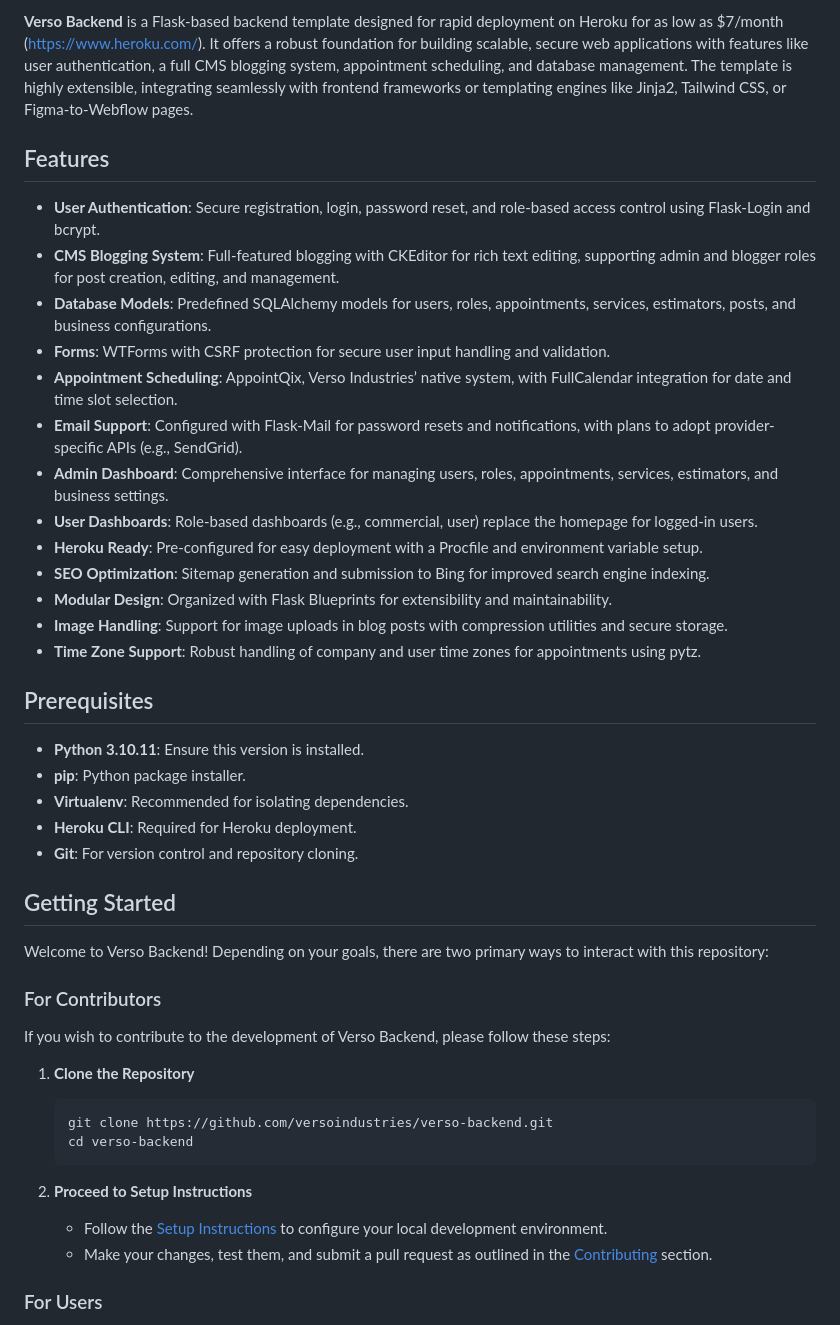
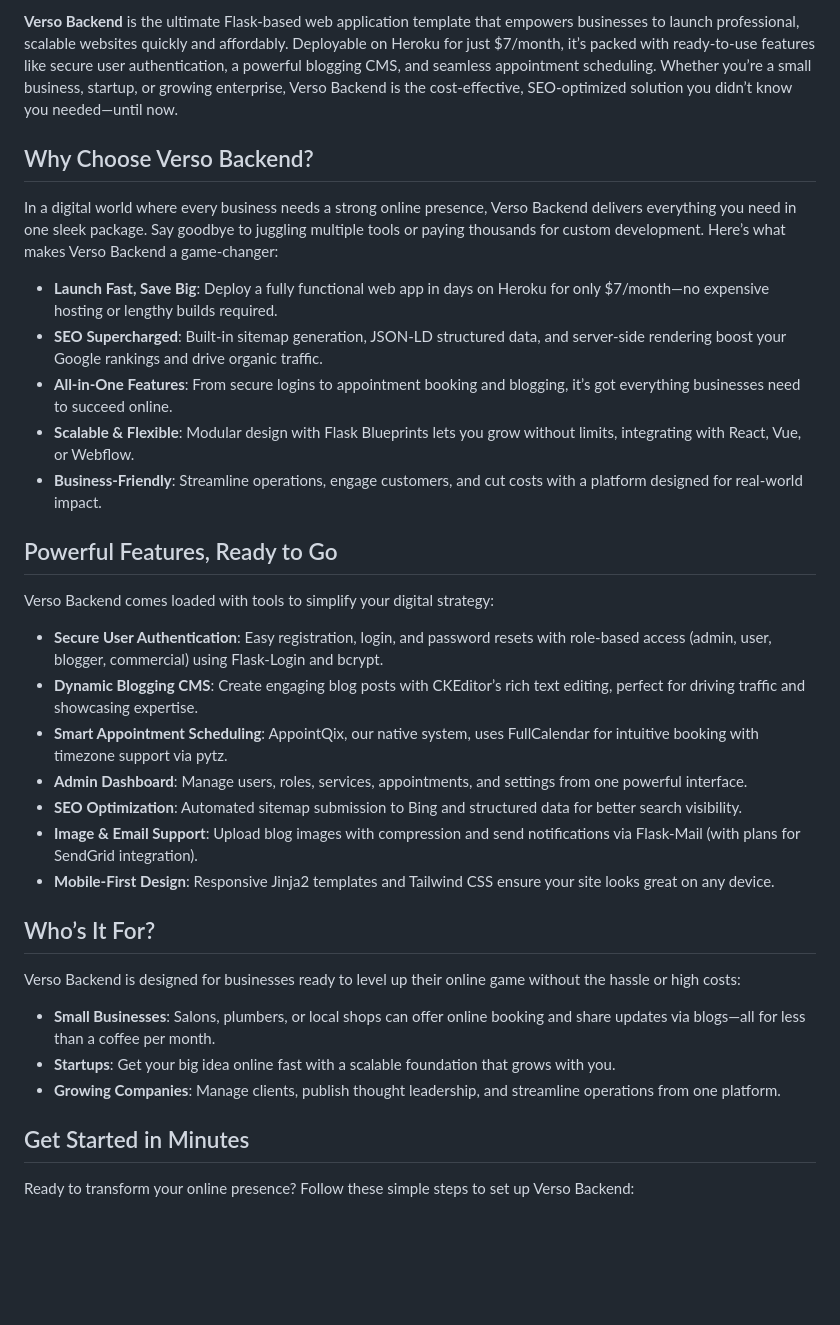
Before and after one commit to versoindustries/verso-backend, a Markdown page: README.md, the part around one of its changes. Drawn GitHub-style; blank space fills up the shorter version.

````diff
--- a/README.md
+++ b/README.md
@@ -4,47 +4,37 @@
 
-**Verso Backend** is a Flask-based backend template designed for rapid deployment on Heroku for as low as $7/month (https://www.heroku.com/). It offers a robust foundation for building scalable, secure web applications with features like user authentication, a full CMS blogging system, appointment scheduling, and database management. The template is highly extensible, integrating seamlessly with frontend frameworks or templating engines like Jinja2, Tailwind CSS, or Figma-to-Webflow pages.
+**Verso Backend** is the ultimate Flask-based web application template that empowers businesses to launch professional, scalable websites quickly and affordably. Deployable on Heroku for just $7/month, it’s packed with ready-to-use features like secure user authentication, a powerful blogging CMS, and seamless appointment scheduling. Whether you’re a small business, startup, or growing enterprise, Verso Backend is the cost-effective, SEO-optimized solution you didn’t know you needed—until now.
 
-## Features
+## Why Choose Verso Backend?
 
-- **User Authentication**: Secure registration, login, password reset, and role-based access control using Flask-Login and bcrypt.
-- **CMS Blogging System**: Full-featured blogging with CKEditor for rich text editing, supporting admin and blogger roles for post creation, editing, and management.
-- **Database Models**: Predefined SQLAlchemy models for users, roles, appointments, services, estimators, posts, and business configurations.
-- **Forms**: WTForms with CSRF protection for secure user input handling and validation.
-- **Appointment Scheduling**: AppointQix, Verso Industries’ native system, with FullCalendar integration for date and time slot selection.
-- **Email Support**: Configured with Flask-Mail for password resets and notifications, with plans to adopt provider-specific APIs (e.g., SendGrid).
-- **Admin Dashboard**: Comprehensive interface for managing users, roles, appointments, services, estimators, and business settings.
-- **User Dashboards**: Role-based dashboards (e.g., commercial, user) replace the homepage for logged-in users.
-- **Heroku Ready**: Pre-configured for easy deployment with a Procfile and environment variable setup.
-- **SEO Optimization**: Sitemap generation and submission to Bing for improved search engine indexing.
-- **Modular Design**: Organized with Flask Blueprints for extensibility and maintainability.
-- **Image Handling**: Support for image uploads in blog posts with compression utilities and secure storage.
-- **Time Zone Support**: Robust handling of company and user time zones for appointments using pytz.
+In a digital world where every business needs a strong online presence, Verso Backend delivers everything you need in one sleek package. Say goodbye to juggling multiple tools or paying thousands for custom development. Here’s what makes Verso Backend a game-changer:
 
-## Prerequisites
+- **Launch Fast, Save Big**: Deploy a fully functional web app in days on Heroku for only $7/month—no expensive hosting or lengthy builds required.
+- **SEO Supercharged**: Built-in sitemap generation, JSON-LD structured data, and server-side rendering boost your Google rankings and drive organic traffic.
+- **All-in-One Features**: From secure logins to appointment booking and blogging, it’s got everything businesses need to succeed online.
+- **Scalable & Flexible**: Modular design with Flask Blueprints lets you grow without limits, integrating with React, Vue, or Webflow.
+- **Business-Friendly**: Streamline operations, engage customers, and cut costs with a platform designed for real-world impact.
 
-- **Python 3.10.11**: Ensure this version is installed.
-- **pip**: Python package installer.
-- **Virtualenv**: Recommended for isolating dependencies.
-- **Heroku CLI**: Required for Heroku deployment.
-- **Git**: For version control and repository cloning.
+## Powerful Features, Ready to Go
 
-## Getting Started
+Verso Backend comes loaded with tools to simplify your digital strategy:
 
-Welcome to Verso Backend! Depending on your goals, there are two primary ways to interact with this repository:
+- **Secure User Authentication**: Easy registration, login, and password resets with role-based access (admin, user, blogger, commercial) using Flask-Login and bcrypt.
+- **Dynamic Blogging CMS**: Create engaging blog posts with CKEditor’s rich text editing, perfect for driving traffic and showcasing expertise.
+- **Smart Appointment Scheduling**: AppointQix, our native system, uses FullCalendar for intuitive booking with timezone support via pytz.
+- **Admin Dashboard**: Manage users, roles, services, appointments, and settings from one powerful interface.
+- **SEO Optimization**: Automated sitemap submission to Bing and structured data for better search visibility.
+- **Image & Email Support**: Upload blog images with compression and send notifications via Flask-Mail (with plans for SendGrid integration).
+- **Mobile-First Design**: Responsive Jinja2 templates and Tailwind CSS ensure your site looks great on any device.
 
-### For Contributors
+## Who’s It For?
 
-If you wish to contribute to the development of Verso Backend, please follow these steps:
+Verso Backend is designed for businesses ready to level up their online game without the hassle or high costs:
 
-1. **Clone the Repository**
-   ```bash
-   git clone https://github.com/versoindustries/verso-backend.git
-   cd verso-backend
-   ```
+- **Small Businesses**: Salons, plumbers, or local shops can offer online booking and share updates via blogs—all for less than a coffee per month.
+- **Startups**: Get your big idea online fast with a scalable foundation that grows with you.
+- **Growing Companies**: Manage clients, publish thought leadership, and streamline operations from one platform.
 
-2. **Proceed to Setup Instructions**
-   - Follow the [Setup Instructions](#setup-instructions) to configure your local development environment.
-   - Make your changes, test them, and submit a pull request as outlined in the [Contributing](#contributing) section.
+## Get Started in Minutes
 
-### For Users
+Ready to transform your online presence? Follow these simple steps to set up Verso Backend:
 
````
Also changed, not shown: other parts of README.md (+81 -242 lines).
